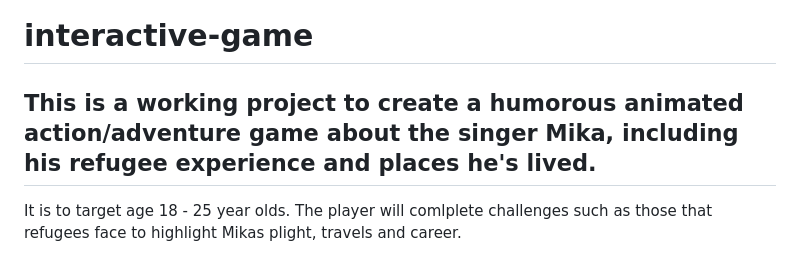
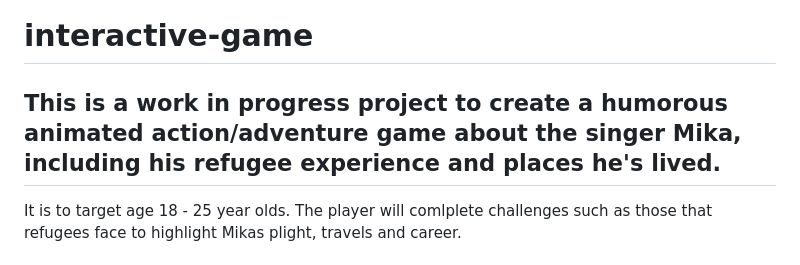
Before and after one commit to Vickysug/interactive-game, a Markdown page: README.md, the part around the change. Drawn GitHub-style.

```diff
--- a/README.md
+++ b/README.md
@@ -1,6 +1,6 @@
 # interactive-game
 
-## This is a working project to create a  humorous  animated action/adventure game about the singer Mika, including his refugee experience and places he's lived.
+## This is a work in progress project to create a  humorous  animated action/adventure game about the singer Mika, including his refugee experience and places he's lived.
 
 It is to target age 18 - 25 year olds. The player will comlplete challenges such as those that refugees face to highlight Mikas plight, travels and career.
 
```
